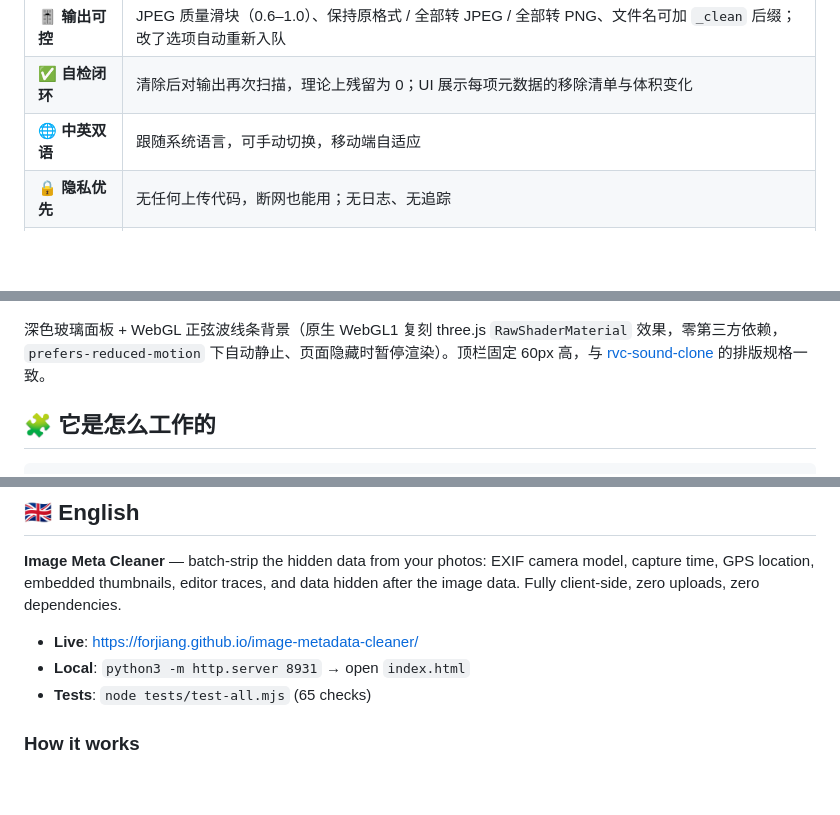
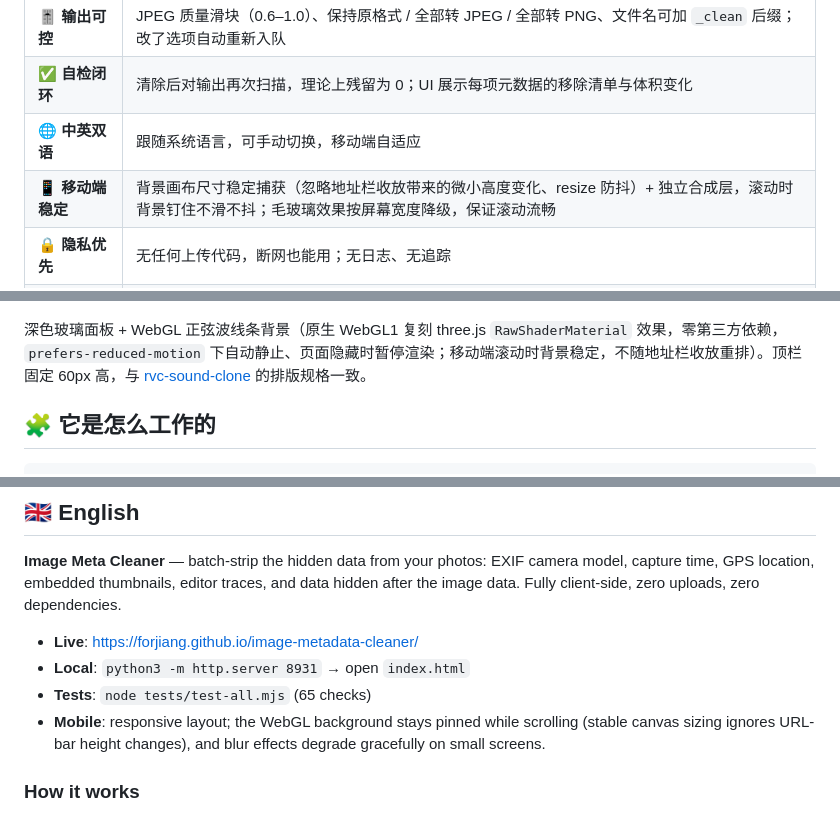
Before and after one commit to ForJiang/image-metadata-cleaner, a Markdown page: README.md, 3 parts joined by grey strips. Rendered like a GitHub page; blank space fills up the shorter version.

Commit message:
README 更新：补充移动端背景稳定性说明（功能表 + 界面预览 + 英文条目）

```diff
--- a/README.md
+++ b/README.md
@@ -22,6 +22,7 @@ English intro at the bottom → [English](#-english)
 | 🎚️ **输出可控** | JPEG 质量滑块（0.6–1.0）、保持原格式 / 全部转 JPEG / 全部转 PNG、文件名可加 `_clean` 后缀；改了选项自动重新入队 |
 | ✅ **自检闭环** | 清除后对输出再次扫描，理论上残留为 0；UI 展示每项元数据的移除清单与体积变化 |
 | 🌐 **中英双语** | 跟随系统语言，可手动切换，移动端自适应 |
+| 📱 **移动端稳定** | 背景画布尺寸稳定捕获（忽略地址栏收放带来的微小高度变化、resize 防抖）+ 独立合成层，滚动时背景钉住不滑不抖；毛玻璃效果按屏幕宽度降级，保证滚动流畅 |
 | 🔒 **隐私优先** | 无任何上传代码，断网也能用；无日志、无追踪 |
 | 🚀 **真正静态** | 无构建、无依赖安装，GitHub Pages 直接发布；自带 65 项单元测试 |
 
@@ -29,7 +30,7 @@ English intro at the bottom → [English](#-english)
 
 ![界面预览](docs/screenshot.png)
 
-深色玻璃面板 + WebGL 正弦波线条背景（原生 WebGL1 复刻 three.js `RawShaderMaterial` 效果，零第三方依赖，`prefers-reduced-motion` 下自动静止、页面隐藏时暂停渲染）。顶栏固定 60px 高，与 [rvc-sound-clone](https://forjiang.github.io/rvc-sound-clone/) 的排版规格一致。
+深色玻璃面板 + WebGL 正弦波线条背景（原生 WebGL1 复刻 three.js `RawShaderMaterial` 效果，零第三方依赖，`prefers-reduced-motion` 下自动静止、页面隐藏时暂停渲染；移动端滚动时背景稳定，不随地址栏收放重排）。顶栏固定 60px 高，与 [rvc-sound-clone](https://forjiang.github.io/rvc-sound-clone/) 的排版规格一致。
 
 ## 🧩 它是怎么工作的
 
@@ -89,6 +90,7 @@ node tests/test-all.mjs   # 或 npm test
 - **Live**: <https://forjiang.github.io/image-metadata-cleaner/>
 - **Local**: `python3 -m http.server 8931` → open `index.html`
 - **Tests**: `node tests/test-all.mjs` (65 checks)
+- **Mobile**: responsive layout; the WebGL background stays pinned while scrolling (stable canvas sizing ignores URL-bar height changes), and blur effects degrade gracefully on small screens.
 
 ### How it works
 
```
